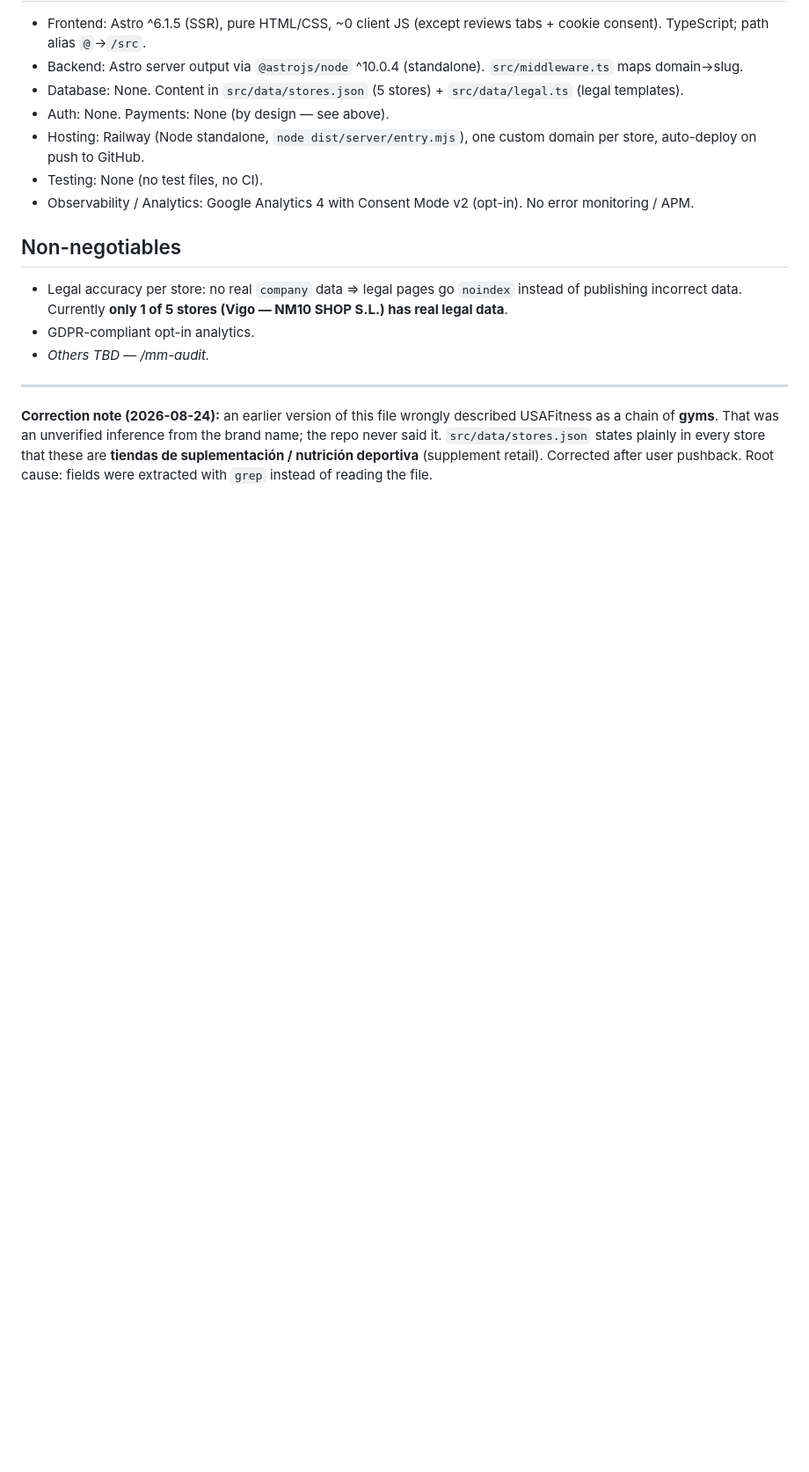
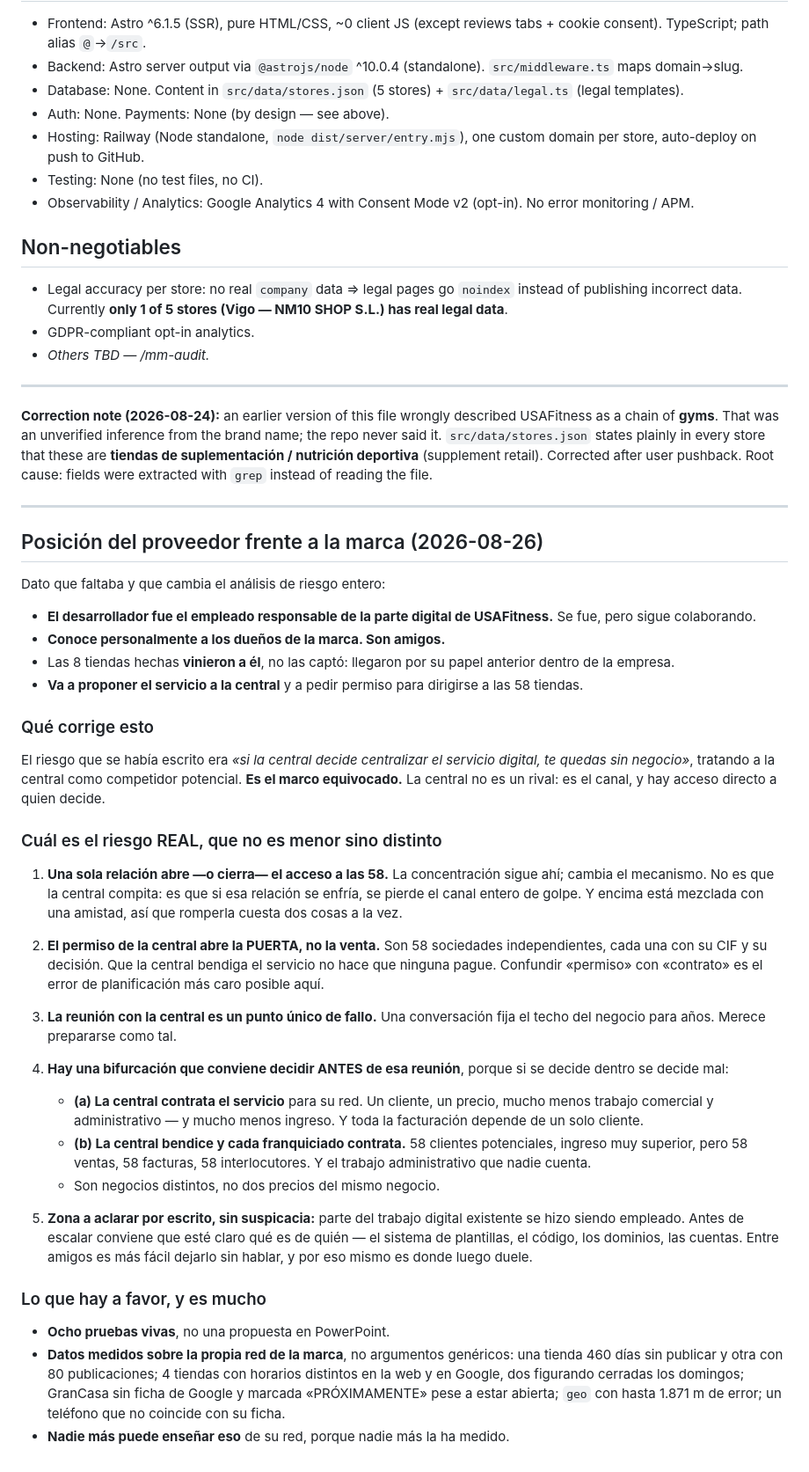
Before and after one commit to tottimilan/usafitness, a Markdown page: memory/00-project-brief.md, the part around the change. Shown at 88% size. Drawn GitHub-style; blank space fills up the shorter version.

Commit message:
docs(brief): la posicion frente a la marca corrige el riesgo de concentracion
El desarrollador fue el empleado responsable de la parte digital de
USAFitness, conoce a los dueños personalmente, y va a proponerles el
servicio para las 58 tiendas. Las 8 hechas vinieron a el por ese papel
anterior.

Eso invalida como estaba escrito el riesgo de concentracion: la central
no es un competidor potencial, es el canal, y hay acceso directo a quien
decide.

Pero el riesgo no desaparece, cambia de forma, y conviene tenerlo
escrito antes de esa reunion:

- Una sola relacion abre o cierra el acceso a las 58, y encima esta
  mezclada con una amistad: romperla cuesta dos cosas a la vez.
- El permiso de la central abre la PUERTA, no la venta. Son 58
  sociedades independientes; que la central bendiga no hace que ninguna
  pague. Confundir permiso con contrato es el error de planificacion mas
  caro posible aqui.
- Hay una bifurcacion que hay que decidir ANTES de la reunion: o la
  central contrata el servicio para su red (un cliente, mucho menos
  trabajo, mucho menos ingreso) o bendice y contrata cada franquiciado
  (58 ventas, 58 facturas). Son negocios distintos, no dos precios del
  mismo negocio.
- Y una zona a aclarar por escrito sin suspicacia: parte del trabajo se
  hizo siendo empleado. Entre amigos es mas facil dejarlo sin hablar, y
  por eso mismo es donde luego duele.

```diff
--- a/memory/00-project-brief.md
+++ b/memory/00-project-brief.md
@@ -46,3 +46,65 @@
 ---
 
 **Correction note (2026-08-24):** an earlier version of this file wrongly described USAFitness as a chain of **gyms**. That was an unverified inference from the brand name; the repo never said it. `src/data/stores.json` states plainly in every store that these are **tiendas de suplementación / nutrición deportiva** (supplement retail). Corrected after user pushback. Root cause: fields were extracted with `grep` instead of reading the file.
+
+---
+
+## Posición del proveedor frente a la marca (2026-08-26)
+
+Dato que faltaba y que cambia el análisis de riesgo entero:
+
+- **El desarrollador fue el empleado responsable de la parte digital de USAFitness.**
+  Se fue, pero sigue colaborando.
+- **Conoce personalmente a los dueños de la marca. Son amigos.**
+- Las 8 tiendas hechas **vinieron a él**, no las captó: llegaron por su papel
+  anterior dentro de la empresa.
+- **Va a proponer el servicio a la central** y a pedir permiso para dirigirse a
+  las 58 tiendas.
+
+### Qué corrige esto
+
+El riesgo que se había escrito era *«si la central decide centralizar el
+servicio digital, te quedas sin negocio»*, tratando a la central como
+competidor potencial. **Es el marco equivocado.** La central no es un rival: es
+el canal, y hay acceso directo a quien decide.
+
+### Cuál es el riesgo REAL, que no es menor sino distinto
+
+1. **Una sola relación abre —o cierra— el acceso a las 58.** La concentración
+   sigue ahí; cambia el mecanismo. No es que la central compita: es que si esa
+   relación se enfría, se pierde el canal entero de golpe. Y encima está mezclada
+   con una amistad, así que romperla cuesta dos cosas a la vez.
+
+2. **El permiso de la central abre la PUERTA, no la venta.** Son 58 sociedades
+   independientes, cada una con su CIF y su decisión. Que la central bendiga el
+   servicio no hace que ninguna pague. Confundir «permiso» con «contrato» es el
+   error de planificación más caro posible aquí.
+
+3. **La reunión con la central es un punto único de fallo.** Una conversación
+   fija el techo del negocio para años. Merece prepararse como tal.
+
+4. **Hay una bifurcación que conviene decidir ANTES de esa reunión**, porque si
+   se decide dentro se decide mal:
+   - **(a) La central contrata el servicio** para su red. Un cliente, un precio,
+     mucho menos trabajo comercial y administrativo — y mucho menos ingreso.
+     Y toda la facturación depende de un solo cliente.
+   - **(b) La central bendice y cada franquiciado contrata.** 58 clientes
+     potenciales, ingreso muy superior, pero 58 ventas, 58 facturas, 58
+     interlocutores. Y el trabajo administrativo que nadie cuenta.
+   - Son negocios distintos, no dos precios del mismo negocio.
+
+5. **Zona a aclarar por escrito, sin suspicacia:** parte del trabajo digital
+   existente se hizo siendo empleado. Antes de escalar conviene que esté claro
+   qué es de quién — el sistema de plantillas, el código, los dominios, las
+   cuentas. Entre amigos es más fácil dejarlo sin hablar, y por eso mismo es
+   donde luego duele.
+
+### Lo que hay a favor, y es mucho
+
+- **Ocho pruebas vivas**, no una propuesta en PowerPoint.
+- **Datos medidos sobre la propia red de la marca**, no argumentos genéricos:
+  una tienda 460 días sin publicar y otra con 80 publicaciones; 4 tiendas con
+  horarios distintos en la web y en Google, dos figurando cerradas los domingos;
+  GranCasa sin ficha de Google y marcada «PRÓXIMAMENTE» pese a estar abierta;
+  `geo` con hasta 1.871 m de error; un teléfono que no coincide con su ficha.
+- **Nadie más puede enseñar eso** de su red, porque nadie más la ha medido.
```
